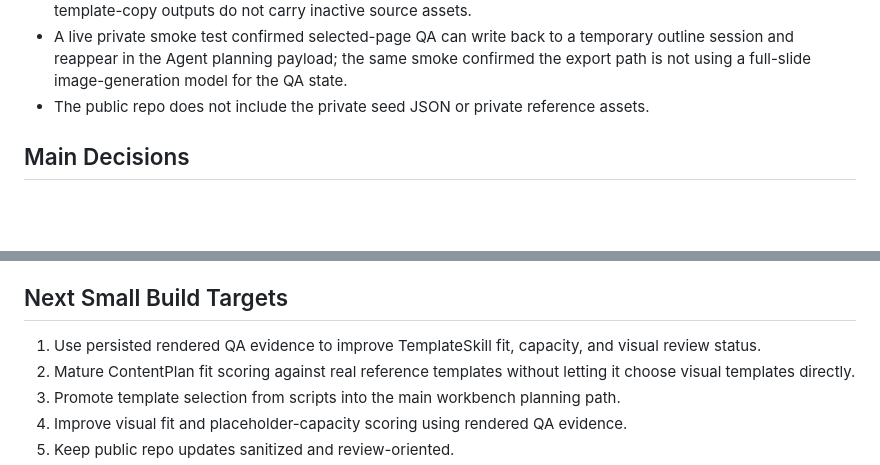
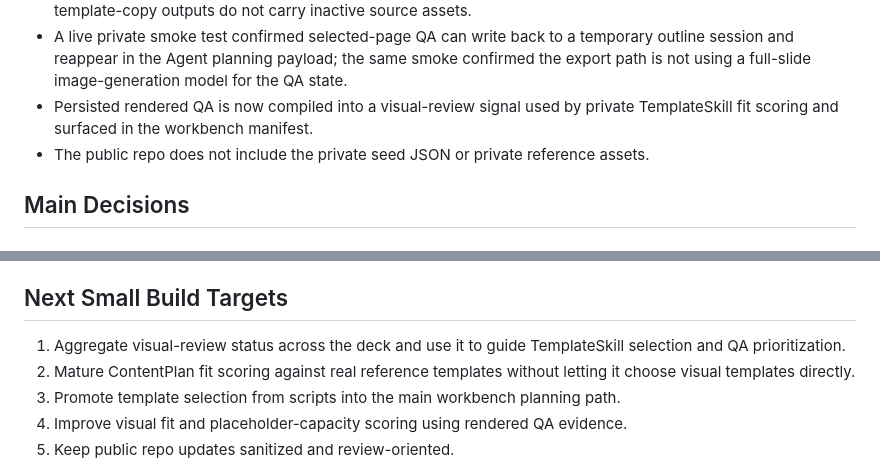
Before and after one commit to toastphoto/stylemind-v2-public, a Markdown page: docs/public_review/STYLE_SYSTEM_COMPILER_ROADMAP.md, 2 parts joined by grey strips. Rendered like a GitHub page; blank space fills up the shorter version.

Commit message:
Update public visual review roadmap

```diff
--- a/docs/public_review/STYLE_SYSTEM_COMPILER_ROADMAP.md
+++ b/docs/public_review/STYLE_SYSTEM_COMPILER_ROADMAP.md
@@ -52,6 +52,7 @@ Private implementation progress on 2026-07-08:
 - The private workbench now persists selected-page rendered QA state back to the page/session and surfaces it in the planning manifest.
 - The private reference-template renderer now compacts orphan template slides/media after PPTX generation so template-copy outputs do not carry inactive source assets.
 - A live private smoke test confirmed selected-page QA can write back to a temporary outline session and reappear in the Agent planning payload; the same smoke confirmed the export path is not using a full-slide image-generation model for the QA state.
+- Persisted rendered QA is now compiled into a visual-review signal used by private TemplateSkill fit scoring and surfaced in the workbench manifest.
 - The public repo does not include the private seed JSON or private reference assets.
 
 ## Main Decisions
@@ -95,7 +96,7 @@ Visual changes should be reviewed through side-by-side outputs:
 
 ## Next Small Build Targets
 
-1. Use persisted rendered QA evidence to improve TemplateSkill fit, capacity, and visual review status.
+1. Aggregate visual-review status across the deck and use it to guide TemplateSkill selection and QA prioritization.
 2. Mature ContentPlan fit scoring against real reference templates without letting it choose visual templates directly.
 3. Promote template selection from scripts into the main workbench planning path.
 4. Improve visual fit and placeholder-capacity scoring using rendered QA evidence.
```
